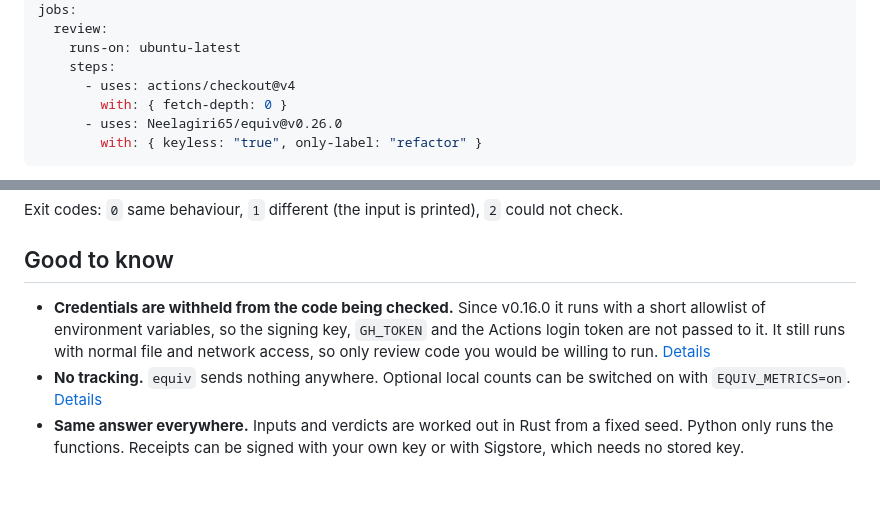
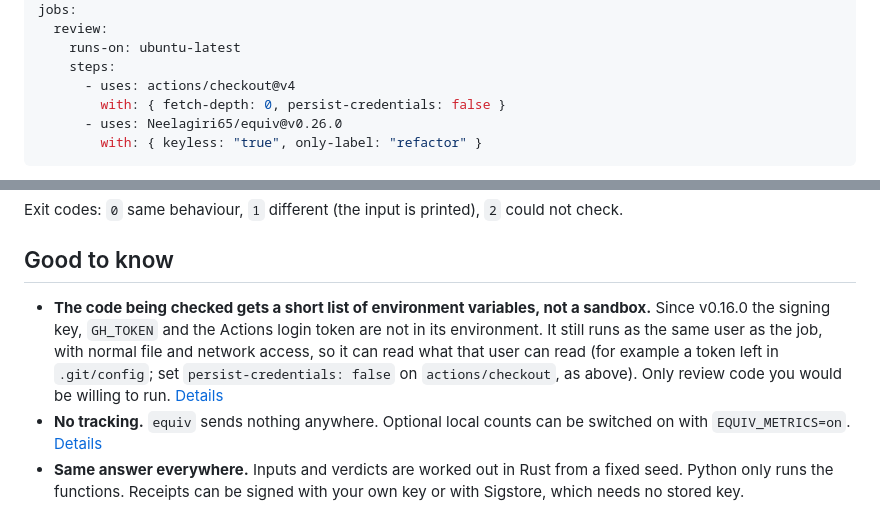
Before and after one commit to Neelagiri65/equiv, a Markdown page: README.md, 2 parts joined by grey strips. GitHub-like rendering; blank space fills up the shorter version.

````diff
--- a/README.md
+++ b/README.md
@@ -77,7 +77,7 @@ jobs:
     runs-on: ubuntu-latest
     steps:
       - uses: actions/checkout@v4
-        with: { fetch-depth: 0 }
+        with: { fetch-depth: 0, persist-credentials: false }
       - uses: Neelagiri65/equiv@v0.26.0
         with: { keyless: "true", only-label: "refactor" }
 ```
@@ -124,11 +124,13 @@ not check.
 
 ## Good to know
 
-- **Credentials are withheld from the code being checked.** Since v0.16.0 it
-  runs with a short allowlist of environment variables, so the signing key,
-  `GH_TOKEN` and the Actions login token are not passed to it. It still runs
-  with normal file and network access, so only review code you would be
-  willing to run. [Details](docs/signing-model.md)
+- **The code being checked gets a short list of environment variables, not a
+  sandbox.** Since v0.16.0 the signing key, `GH_TOKEN` and the Actions login
+  token are not in its environment. It still runs as the same user as the job,
+  with normal file and network access, so it can read what that user can read
+  (for example a token left in `.git/config`; set `persist-credentials: false`
+  on `actions/checkout`, as above). Only review code you would be willing to
+  run. [Details](docs/signing-model.md)
 - **No tracking.** `equiv` sends nothing anywhere. Optional local counts can be
   switched on with `EQUIV_METRICS=on`. [Details](docs/metrics.md)
 - **Same answer everywhere.** Inputs and verdicts are worked out in Rust from a
````
Also changed, not shown: docs/scope.md (+22 -1 lines), docs/signing-model.md (+61 -16 lines).
